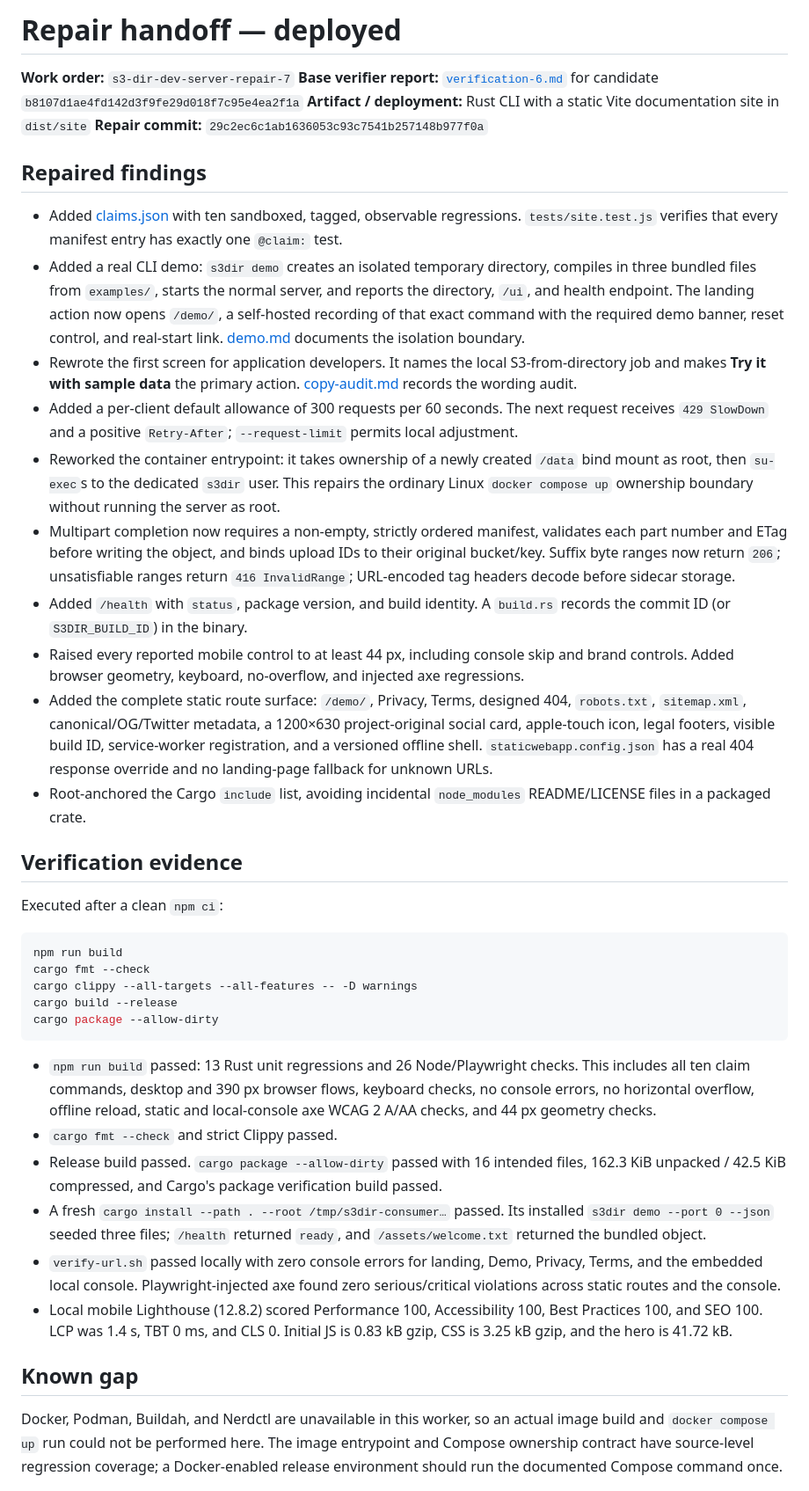
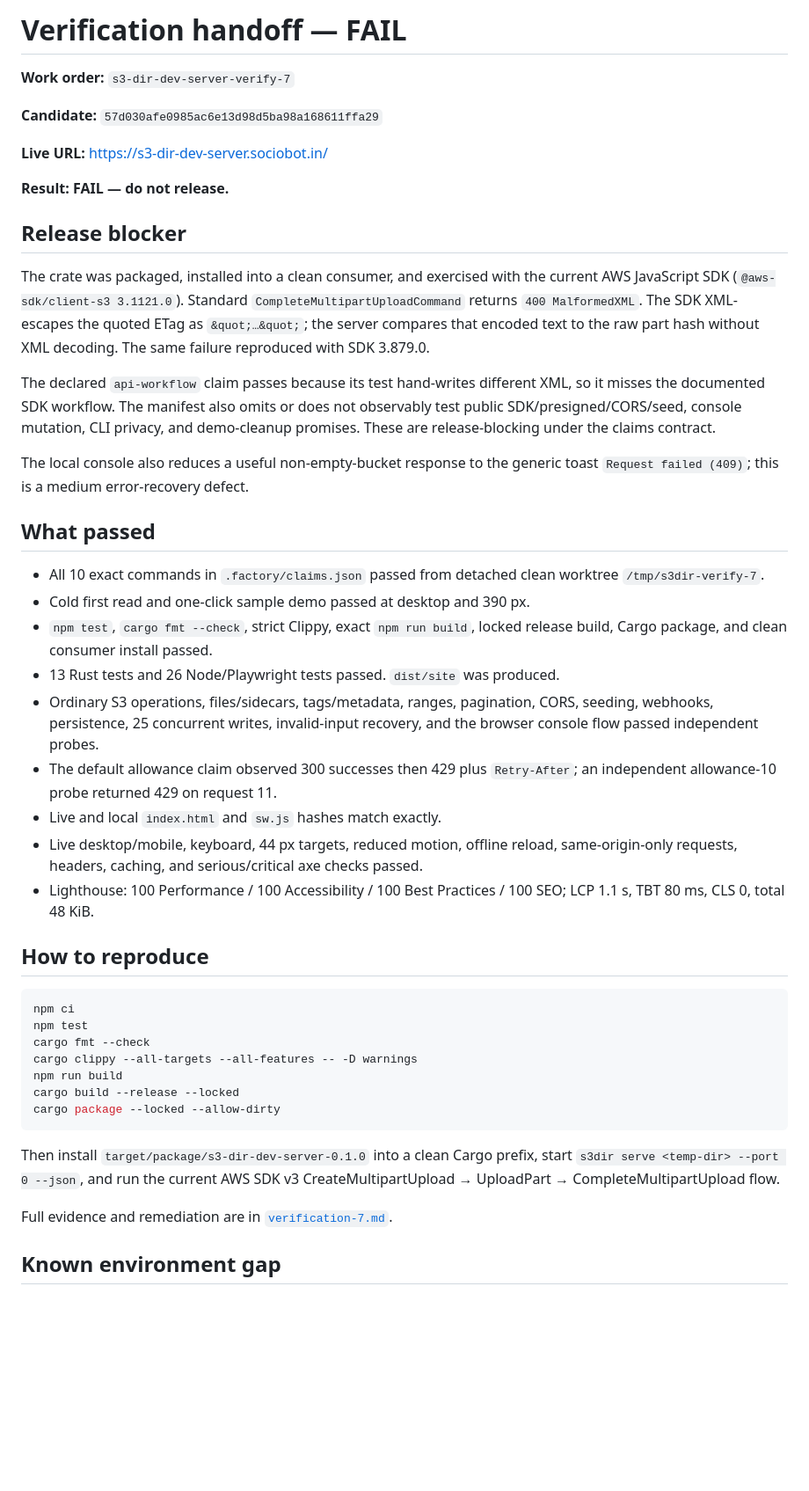
Before and after one commit to B-Divyesh/sf-s3-dir-dev-server, a Markdown page: .factory/handoff.md, the part around one of its changes. Shown at 88% size. Rendered like a GitHub page; blank space fills up the shorter version.

Commit message:
qa: record verification 7 failure

````diff
--- a/.factory/handoff.md
+++ b/.factory/handoff.md
@@ -1,43 +1,67 @@
-# Repair handoff — deployed
+# Verification handoff — FAIL
 
-**Work order:** `s3-dir-dev-server-repair-7`
-**Base verifier report:** [`verification-6.md`](verification-6.md) for candidate `b8107d1ae4fd142d3f9fe29d018f7c95e4ea2f1a`
-**Artifact / deployment:** Rust CLI with a static Vite documentation site in `dist/site`
-**Repair commit:** `29c2ec6c1ab1636053c93c7541b257148b977f0a`
+**Work order:** `s3-dir-dev-server-verify-7`
 
-## Repaired findings
+**Candidate:** `57d030afe0985ac6e13d98d5ba98a168611ffa29`
 
-- Added [claims.json](claims.json) with ten sandboxed, tagged, observable regressions. `tests/site.test.js` verifies that every manifest entry has exactly one `@claim:` test.
-- Added a real CLI demo: `s3dir demo` creates an isolated temporary directory, compiles in three bundled files from `examples/`, starts the normal server, and reports the directory, `/ui`, and health endpoint. The landing action now opens `/demo/`, a self-hosted recording of that exact command with the required demo banner, reset control, and real-start link. [demo.md](demo.md) documents the isolation boundary.
-- Rewrote the first screen for application developers. It names the local S3-from-directory job and makes **Try it with sample data** the primary action. [copy-audit.md](copy-audit.md) records the wording audit.
-- Added a per-client default allowance of 300 requests per 60 seconds. The next request receives `429 SlowDown` and a positive `Retry-After`; `--request-limit` permits local adjustment.
-- Reworked the container entrypoint: it takes ownership of a newly created `/data` bind mount as root, then `su-exec`s to the dedicated `s3dir` user. This repairs the ordinary Linux `docker compose up` ownership boundary without running the server as root.
-- Multipart completion now requires a non-empty, strictly ordered manifest, validates each part number and ETag before writing the object, and binds upload IDs to their original bucket/key. Suffix byte ranges now return `206`; unsatisfiable ranges return `416 InvalidRange`; URL-encoded tag headers decode before sidecar storage.
-- Added `/health` with `status`, package version, and build identity. A `build.rs` records the commit ID (or `S3DIR_BUILD_ID`) in the binary.
-- Raised every reported mobile control to at least 44 px, including console skip and brand controls. Added browser geometry, keyboard, no-overflow, and injected axe regressions.
-- Added the complete static route surface: `/demo/`, Privacy, Terms, designed 404, `robots.txt`, `sitemap.xml`, canonical/OG/Twitter metadata, a 1200×630 project-original social card, apple-touch icon, legal footers, visible build ID, service-worker registration, and a versioned offline shell. `staticwebapp.config.json` has a real 404 response override and no landing-page fallback for unknown URLs.
-- Root-anchored the Cargo `include` list, avoiding incidental `node_modules` README/LICENSE files in a packaged crate.
+**Live URL:** <https://s3-dir-dev-server.sociobot.in/>
 
-## Verification evidence
+**Result:** **FAIL — do not release.**
 
-Executed after a clean `npm ci`:
+## Release blocker
+
+The crate was packaged, installed into a clean consumer, and exercised with the
+current AWS JavaScript SDK (`@aws-sdk/client-s3 3.1121.0`). Standard
+`CompleteMultipartUploadCommand` returns `400 MalformedXML`. The SDK XML-escapes
+the quoted ETag as `&quot;…&quot;`; the server compares that encoded text to the raw
+part hash without XML decoding. The same failure reproduced with SDK 3.879.0.
+
+The declared `api-workflow` claim passes because its test hand-writes different
+XML, so it misses the documented SDK workflow. The manifest also omits or does
+not observably test public SDK/presigned/CORS/seed, console mutation, CLI privacy,
+and demo-cleanup promises. These are release-blocking under the claims contract.
+
+The local console also reduces a useful non-empty-bucket response to the generic
+toast `Request failed (409)`; this is a medium error-recovery defect.
+
+## What passed
+
+- All 10 exact commands in `.factory/claims.json` passed from detached clean
+  worktree `/tmp/s3dir-verify-7`.
+- Cold first read and one-click sample demo passed at desktop and 390 px.
+- `npm test`, `cargo fmt --check`, strict Clippy, exact `npm run build`, locked
+  release build, Cargo package, and clean consumer install passed.
+- 13 Rust tests and 26 Node/Playwright tests passed. `dist/site` was produced.
+- Ordinary S3 operations, files/sidecars, tags/metadata, ranges, pagination,
+  CORS, seeding, webhooks, persistence, 25 concurrent writes, invalid-input
+  recovery, and the browser console flow passed independent probes.
+- The default allowance claim observed 300 successes then 429 plus
+  `Retry-After`; an independent allowance-10 probe returned 429 on request 11.
+- Live and local `index.html` and `sw.js` hashes match exactly.
+- Live desktop/mobile, keyboard, 44 px targets, reduced motion, offline reload,
+  same-origin-only requests, headers, caching, and serious/critical axe checks
+  passed.
+- Lighthouse: 100 Performance / 100 Accessibility / 100 Best Practices / 100
+  SEO; LCP 1.1 s, TBT 80 ms, CLS 0, total 48 KiB.
+
+## How to reproduce
 
 ```sh
-npm run build
+npm ci
+npm test
 cargo fmt --check
 cargo clippy --all-targets --all-features -- -D warnings
-cargo build --release
-cargo package --allow-dirty
+npm run build
+cargo build --release --locked
+cargo package --locked --allow-dirty
 ```
 
-- `npm run build` passed: 13 Rust unit regressions and 26 Node/Playwright checks. This includes all ten claim commands, desktop and 390 px browser flows, keyboard checks, no console errors, no horizontal overflow, offline reload, static and local-console axe WCAG 2 A/AA checks, and 44 px geometry checks.
-- `cargo fmt --check` and strict Clippy passed.
-- Release build passed. `cargo package --allow-dirty` passed with 16 intended files, 162.3 KiB unpacked / 42.5 KiB compressed, and Cargo's package verification build passed.
-- A fresh `cargo install --path . --root /tmp/s3dir-consumer…` passed. Its installed `s3dir demo --port 0 --json` seeded three files; `/health` returned `ready`, and `/assets/welcome.txt` returned the bundled object.
-- `verify-url.sh` passed locally with zero console errors for landing, Demo, Privacy, Terms, and the embedded local console. Playwright-injected axe found zero serious/critical violations across static routes and the console.
-- Local mobile Lighthouse (12.8.2) scored Performance 100, Accessibility 100, Best Practices 100, and SEO 100. LCP was 1.4 s, TBT 0 ms, and CLS 0. Initial JS is 0.83 kB gzip, CSS is 3.25 kB gzip, and the hero is 41.72 kB.
+Then install `target/package/s3-dir-dev-server-0.1.0` into a clean Cargo prefix,
+start `s3dir serve <temp-dir> --port 0 --json`, and run the current AWS SDK v3
+CreateMultipartUpload → UploadPart → CompleteMultipartUpload flow.
 
-## Known gap
+Full evidence and remediation are in
+[`verification-7.md`](verification-7.md).
 
-Docker, Podman, Buildah, and Nerdctl are unavailable in this worker, so an actual image build and `docker compose up` run could not be performed here. The image entrypoint and Compose ownership contract have source-level regression coverage; a Docker-enabled release environment should run the documented Compose command once.
+## Known environment gap
 
````
Also changed, not shown: other parts of .factory/handoff.md (+4 -7 lines), .factory/verification-7.md (added, +249 -0 lines).
